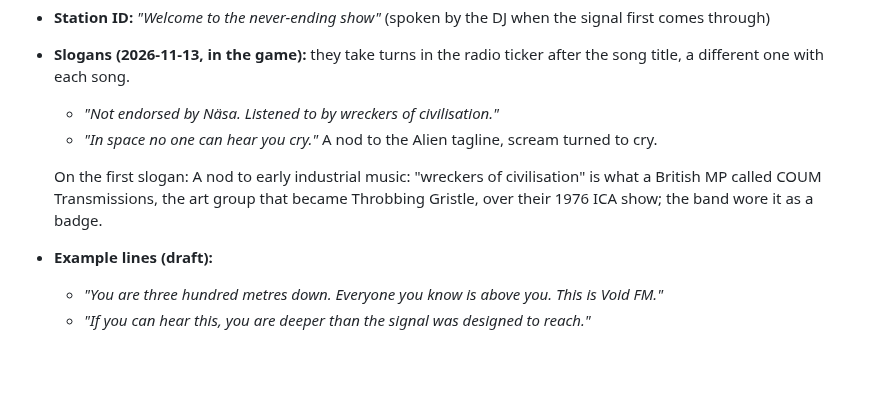
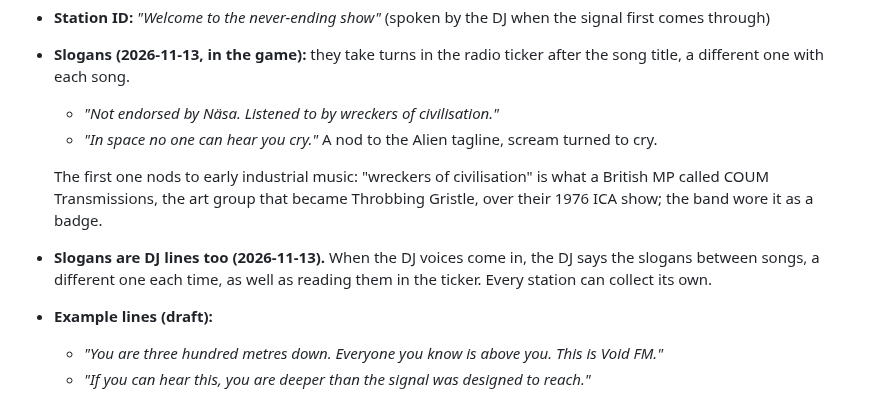
Before and after one commit to karohall/ass2roid-game, a Markdown page: RADIO.md, the part around the change. Drawn GitHub-style; blank space fills up the shorter version.

Commit message:
RADIO.md: the slogans become DJ lines when the voices come in
Co-Authored-By: Claude Opus 5.5 <noreply@anthropic.com>

```diff
--- a/RADIO.md
+++ b/RADIO.md
@@ -157,7 +157,8 @@ The first prompts sounded flat. It worked when the lyrics included **directions
   - *"Not endorsed by Näsa. Listened to by wreckers of civilisation."*
   - *"In space no one can hear you cry."* A nod to the Alien tagline, scream turned to cry.
 
-  On the first slogan: A nod to early industrial music: "wreckers of civilisation" is what a British MP called COUM Transmissions, the art group that became Throbbing Gristle, over their 1976 ICA show; the band wore it as a badge.
+  The first one nods to early industrial music: "wreckers of civilisation" is what a British MP called COUM Transmissions, the art group that became Throbbing Gristle, over their 1976 ICA show; the band wore it as a badge.
+- **Slogans are DJ lines too (2026-11-13).** When the DJ voices come in, the DJ says the slogans between songs, a different one each time, as well as reading them in the ticker. Every station can collect its own.
 - **Example lines (draft):**
   - *"You are three hundred metres down. Everyone you know is above you. This is Void FM."*
   - *"If you can hear this, you are deeper than the signal was designed to reach."*
```
